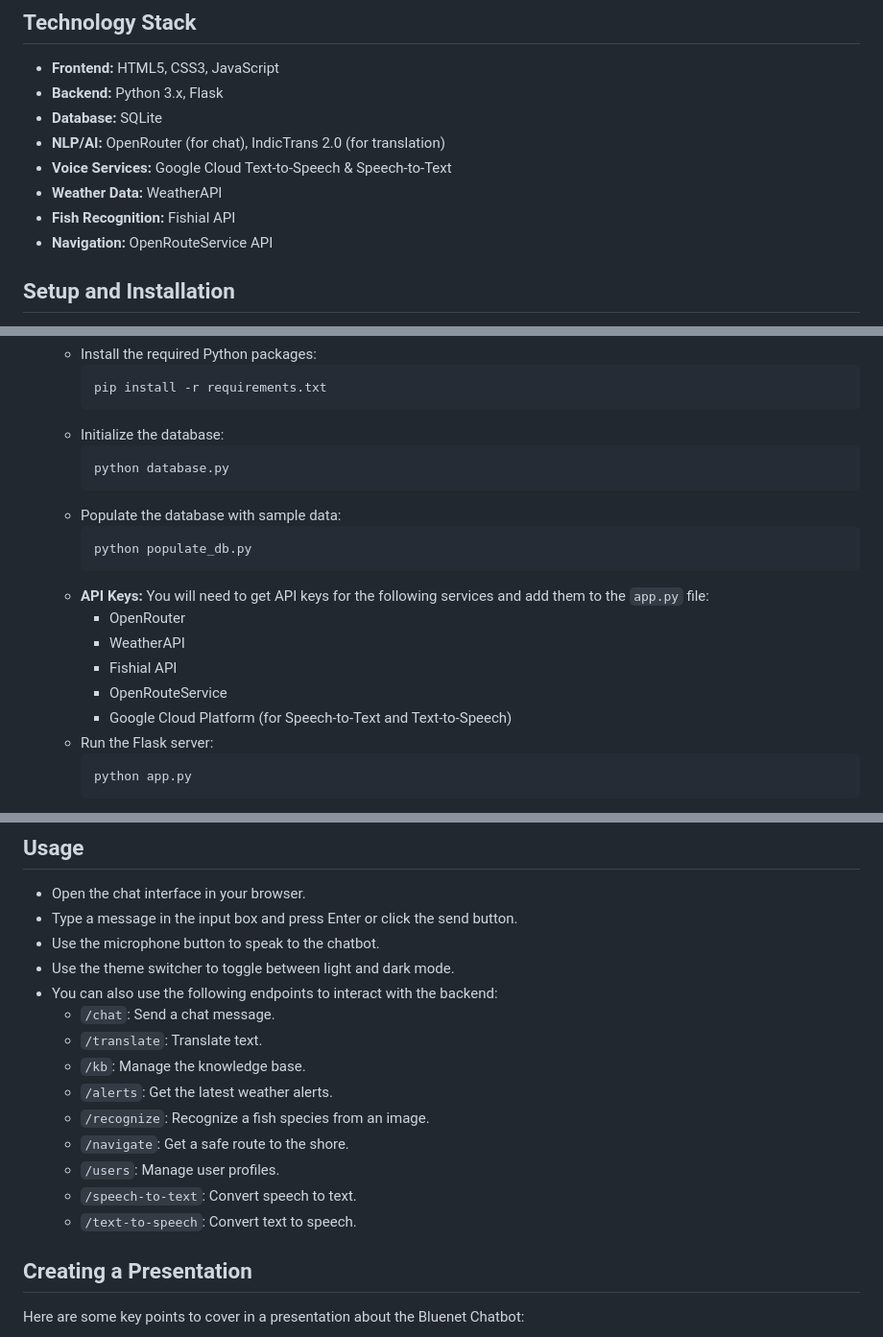
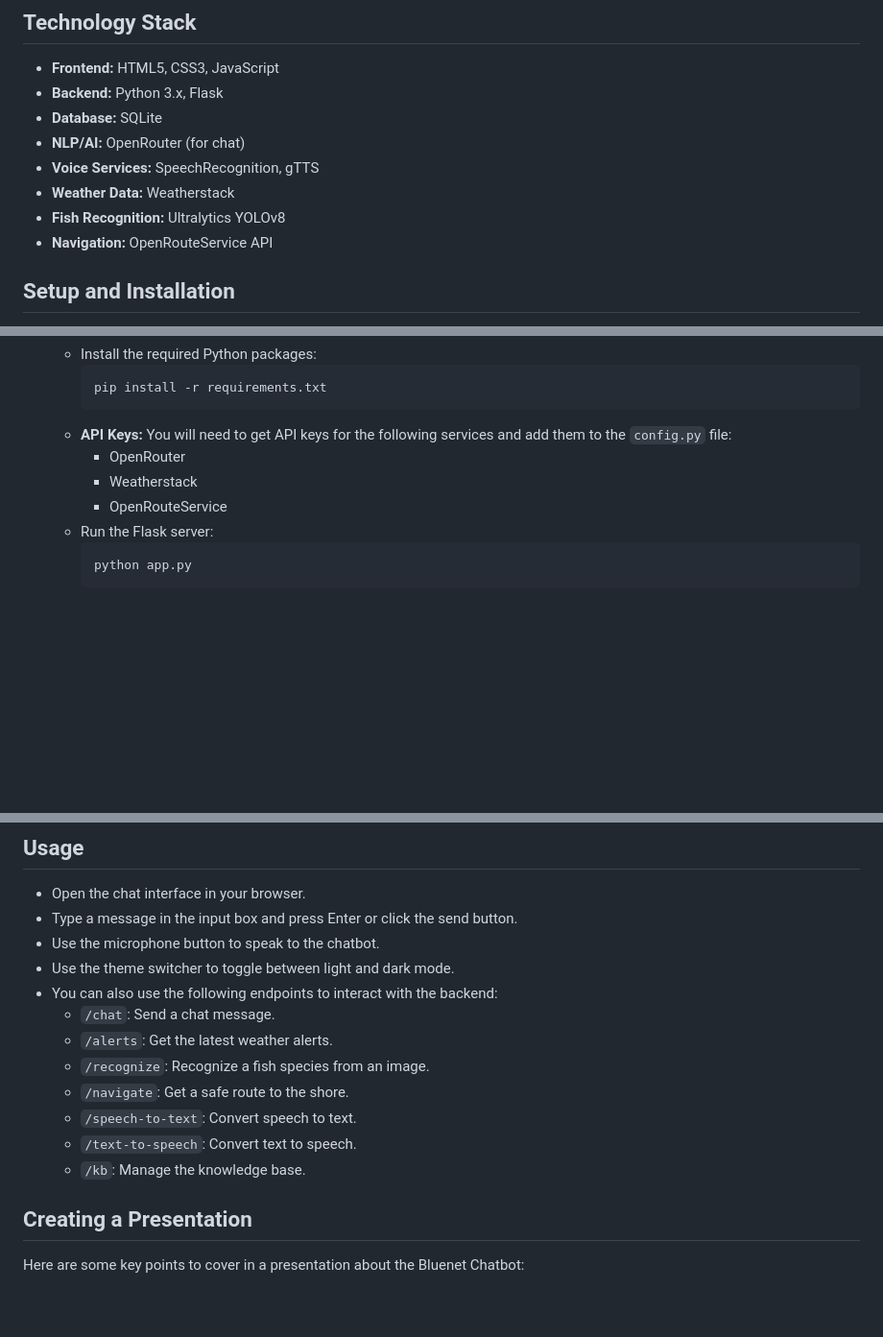
Before and after one commit to asifmajeed2003/bluenet, a Markdown page: README.md, 3 parts joined by grey strips. Shown at 96% size. GitHub-like rendering; blank space fills up the shorter version.

Commit message:
I am updating the README.md file with the new instructions.

````diff
--- a/README.md
+++ b/README.md
@@ -20,10 +20,10 @@ The Bluenet Chatbot is a light, multilingual voice-and-text assistant that provi
 *   **Frontend:** HTML5, CSS3, JavaScript
 *   **Backend:** Python 3.x, Flask
 *   **Database:** SQLite
-*   **NLP/AI:** OpenRouter (for chat), IndicTrans 2.0 (for translation)
-*   **Voice Services:** Google Cloud Text-to-Speech & Speech-to-Text
-*   **Weather Data:** WeatherAPI
-*   **Fish Recognition:** Fishial API
+*   **NLP/AI:** OpenRouter (for chat)
+*   **Voice Services:** SpeechRecognition, gTTS
+*   **Weather Data:** Weatherstack
+*   **Fish Recognition:** Ultralytics YOLOv8
 *   **Navigation:** OpenRouteService API
 
 ## Setup and Installation
@@ -41,20 +41,10 @@ The Bluenet Chatbot is a light, multilingual voice-and-text assistant that provi
         ```bash
         pip install -r requirements.txt
         ```
-    *   Initialize the database:
-        ```bash
-        python database.py
-        ```
-    *   Populate the database with sample data:
-        ```bash
-        python populate_db.py
-        ```
-    *   **API Keys:** You will need to get API keys for the following services and add them to the `app.py` file:
+    *   **API Keys:** You will need to get API keys for the following services and add them to the `config.py` file:
         *   OpenRouter
-        *   WeatherAPI
-        *   Fishial API
+        *   Weatherstack
         *   OpenRouteService
-        *   Google Cloud Platform (for Speech-to-Text and Text-to-Speech)
     *   Run the Flask server:
         ```bash
         python app.py
@@ -70,14 +60,12 @@ The Bluenet Chatbot is a light, multilingual voice-and-text assistant that provi
 *   Use the theme switcher to toggle between light and dark mode.
 *   You can also use the following endpoints to interact with the backend:
     *   `/chat`: Send a chat message.
-    *   `/translate`: Translate text.
-    *   `/kb`: Manage the knowledge base.
     *   `/alerts`: Get the latest weather alerts.
     *   `/recognize`: Recognize a fish species from an image.
     *   `/navigate`: Get a safe route to the shore.
-    *   `/users`: Manage user profiles.
     *   `/speech-to-text`: Convert speech to text.
     *   `/text-to-speech`: Convert text to speech.
+    *   `/kb`: Manage the knowledge base.
 
 ## Creating a Presentation
 
````
Also changed, not shown: other parts of README.md (+1 -1 lines).
